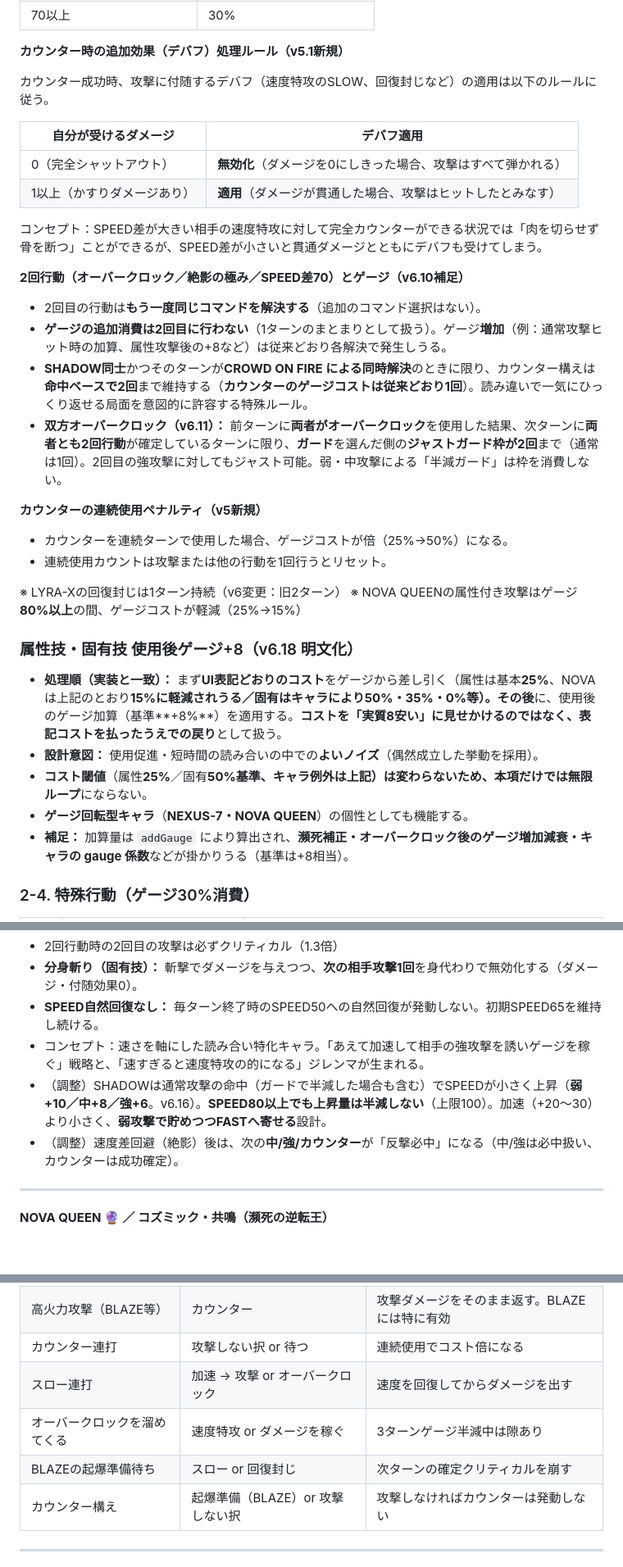
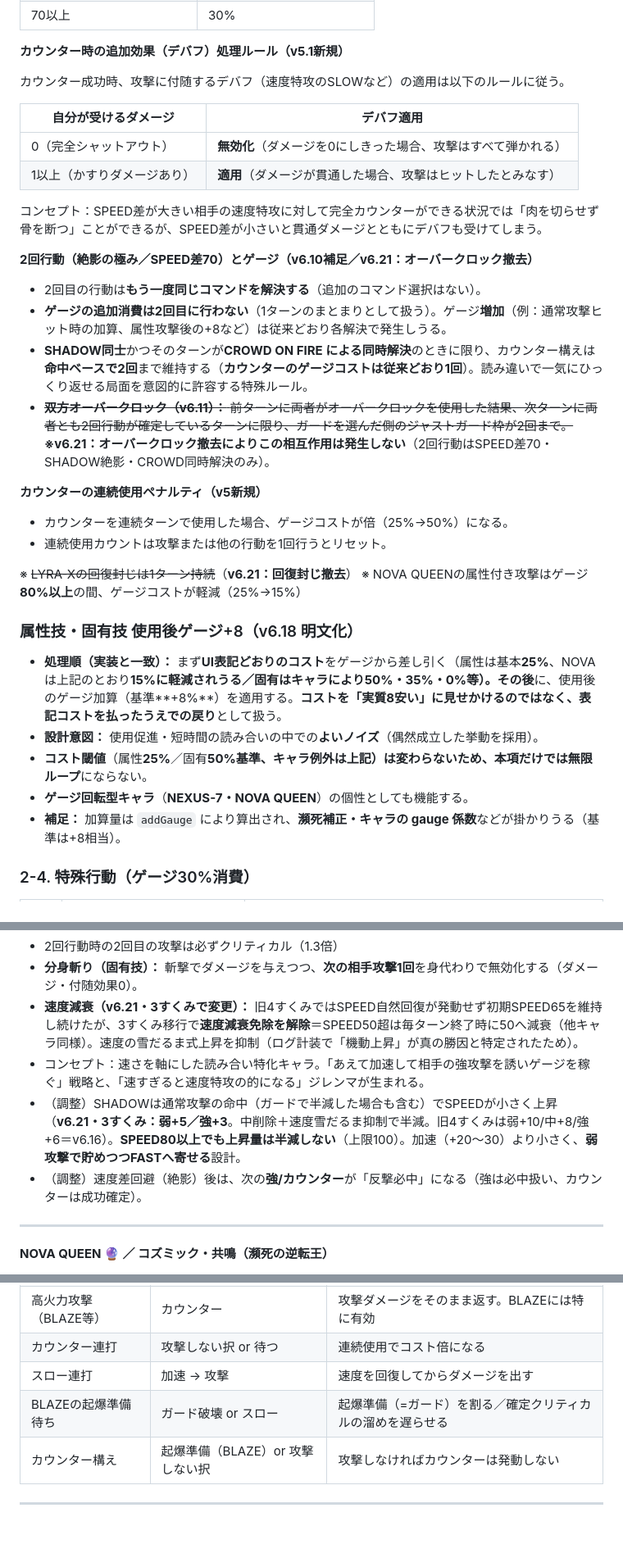
Before and after one commit to kazutoshimosan-cpu/SYNTAX_WARS, a Markdown page: SYNTAX_WARS_GDD_v6.md, 3 parts joined by grey strips. Shown at 82% size. Drawn GitHub-style; blank space fills up the shorter version.

```diff
--- a/SYNTAX_WARS_GDD_v6.md
+++ b/SYNTAX_WARS_GDD_v6.md
@@ -114,7 +115,7 @@ _v6.0（2026/04/07 Gemma 3000戦バランステスト反映）：BLAZE弱体化
 
 **カウンター時の追加効果（デバフ）処理ルール（v5.1新規）**
 
-カウンター成功時、攻撃に付随するデバフ（速度特攻のSLOW、回復封じなど）の適用は以下のルールに従う。
+カウンター成功時、攻撃に付随するデバフ（速度特攻のSLOWなど）の適用は以下のルールに従う。
 
 | 自分が受けるダメージ | デバフ適用 |
 |---------------------|----------|
@@ -123,17 +124,17 @@ _v6.0（2026/04/07 Gemma 3000戦バランステスト反映）：BLAZE弱体化
 
 コンセプト：SPEED差が大きい相手の速度特攻に対して完全カウンターができる状況では「肉を切らせず骨を断つ」ことができるが、SPEED差が小さいと貫通ダメージとともにデバフも受けてしまう。
 
-**2回行動（オーバークロック／絶影の極み／SPEED差70）とゲージ（v6.10補足）**
+**2回行動（絶影の極み／SPEED差70）とゲージ（v6.10補足／v6.21：オーバークロック撤去）**
 - 2回目の行動は**もう一度同じコマンドを解決する**（追加のコマンド選択はない）。
 - **ゲージの追加消費は2回目に行わない**（1ターンのまとまりとして扱う）。ゲージ**増加**（例：通常攻撃ヒット時の加算、属性攻撃後の+8など）は従来どおり各解決で発生しうる。
 - **SHADOW同士**かつそのターンが**CROWD ON FIRE による同時解決**のときに限り、カウンター構えは**命中ベースで2回**まで維持する（**カウンターのゲージコストは従来どおり1回**）。読み違いで一気にひっくり返せる局面を意図的に許容する特殊ルール。
-- **双方オーバークロック（v6.11）：** 前ターンに**両者がオーバークロック**を使用した結果、次ターンに**両者とも2回行動**が確定しているターンに限り、**ガード**を選んだ側の**ジャストガード枠が2回**まで（通常は1回）。2回目の強攻撃に対してもジャスト可能。弱・中攻撃による「半減ガード」は枠を消費しない。
+- ~~**双方オーバークロック（v6.11）：** 前ターンに両者がオーバークロックを使用した結果、次ターンに両者とも2回行動が確定しているターンに限り、ガードを選んだ側のジャストガード枠が2回まで。~~ **※v6.21：オーバークロック撤去によりこの相互作用は発生しない**（2回行動はSPEED差70・SHADOW絶影・CROWD同時解決のみ）。
 
 **カウンターの連続使用ペナルティ（v5新規）**
 - カウンターを連続ターンで使用した場合、ゲージコストが倍（25%→50%）になる。
 - 連続使用カウントは攻撃または他の行動を1回行うとリセット。
 
-※ LYRA-Xの回復封じは1ターン持続（v6変更：旧2ターン）
+※ ~~LYRA-Xの回復封じは1ターン持続~~（**v6.21：回復封じ撤去**）
 ※ NOVA QUEENの属性付き攻撃はゲージ**80%以上**の間、ゲージコストが軽減（25%→15%）
 
 ### 属性技・固有技 使用後ゲージ+8（v6.18 明文化）
@@ -142,7 +143,7 @@ _v6.0（2026/04/07 Gemma 3000戦バランステスト反映）：BLAZE弱体化
 - **設計意図：** 使用促進・短時間の読み合いの中での**よいノイズ**（偶然成立した挙動を採用）。
 - **コスト閾値**（属性**25%**／固有**50%**基準、キャラ例外は上記）**は変わらない**ため、本項だけでは**無限ループ**にならない。
 - **ゲージ回転型キャラ**（**NEXUS-7・NOVA QUEEN**）の個性としても機能する。
-- **補足：** 加算量は `addGauge` により算出され、**瀕死補正・オーバークロック後のゲージ増加減衰・キャラの gauge 係数**などが掛かりうる（基準は+8相当）。
+- **補足：** 加算量は `addGauge` により算出され、**瀕死補正・キャラの gauge 係数**などが掛かりうる（基準は+8相当）。
 
 ### 2-4. 特殊行動（ゲージ30%消費）
 
@@ -230,10 +231,10 @@ _v6.0（2026/04/07 Gemma 3000戦バランステスト反映）：BLAZE弱体化
 - **全攻撃ダメージ-10%**（**dmgMod×0.9のみ**。v6.16：旧v6.8の「通常攻撃だけ追加×0.9（実質約-19%）」二重補正は廃止。属性攻撃も同じ-10%。速度特攻のボーナスダメージには適用しない）
 - 2回行動時の2回目の攻撃は必ずクリティカル（1.3倍）
 - **分身斬り（固有技）：** 斬撃でダメージを与えつつ、**次の相手攻撃1回**を身代わりで無効化する（ダメージ・付随効果0）。
-- **SPEED自然回復なし：** 毎ターン終了時のSPEED50への自然回復が発動しない。初期SPEED65を維持し続ける。
+- **速度減衰（v6.21・3すくみで変更）：** 旧4すくみではSPEED自然回復が発動せず初期SPEED65を維持し続けたが、3すくみ移行で**速度減衰免除を解除**＝SPEED50超は毎ターン終了時に50へ減衰（他キャラ同様）。速度の雪だるま式上昇を抑制（ログ計装で「機動上昇」が真の勝因と特定されたため）。
 - コンセプト：速さを軸にした読み合い特化キャラ。「あえて加速して相手の強攻撃を誘いゲージを稼ぐ」戦略と、「速すぎると速度特攻の的になる」ジレンマが生まれる。
-- （調整）SHADOWは通常攻撃の命中（ガードで半減した場合も含む）でSPEEDが小さく上昇（**弱+10／中+8／強+6**。v6.16）。**SPEED80以上でも上昇量は半減しない**（上限100）。加速（+20〜30）より小さく、**弱攻撃で貯めつつFASTへ寄せる**設計。
-- （調整）速度差回避（絶影）後は、次の**中/強/カウンター**が「反撃必中」になる（中/強は必中扱い、カウンターは成功確定）。
+- （調整）SHADOWは通常攻撃の命中（ガードで半減した場合も含む）でSPEEDが小さく上昇（**v6.21・3すくみ：弱+5／強+3**。中削除＋速度雪だるま抑制で半減。旧4すくみは弱+10/中+8/強+6＝v6.16）。**SPEED80以上でも上昇量は半減しない**（上限100）。加速（+20〜30）より小さく、**弱攻撃で貯めつつFASTへ寄せる**設計。
+- （調整）速度差回避（絶影）後は、次の**強/カウンター**が「反撃必中」になる（強は必中扱い、カウンターは成功確定）。
 
 ---
 
@@ -364,8 +372,7 @@ _v6.0（2026/04/07 Gemma 3000戦バランステスト反映）：BLAZE弱体化
 | 高火力攻撃（BLAZE等） | カウンター | 攻撃ダメージをそのまま返す。BLAZEには特に有効 |
 | カウンター連打 | 攻撃しない択 or 待つ | 連続使用でコスト倍になる |
-| スロー連打 | 加速 → 攻撃 or オーバークロック | 速度を回復してからダメージを出す |
-| オーバークロックを溜めてくる | 速度特攻 or ダメージを稼ぐ | 3ターンゲージ半減中は隙あり |
-| BLAZEの起爆準備待ち | スロー or 回復封じ | 次ターンの確定クリティカルを崩す |
+| スロー連打 | 加速 → 攻撃 | 速度を回復してからダメージを出す |
+| BLAZEの起爆準備待ち | ガード破壊 or スロー | 起爆準備（=ガード）を割る／確定クリティカルの溜めを遅らせる |
 | カウンター構え | 起爆準備（BLAZE）or 攻撃しない択 | 攻撃しなければカウンターは発動しない |
 
 ---
```
Also changed, not shown: other parts of SYNTAX_WARS_GDD_v6.md (+36 -26 lines).
